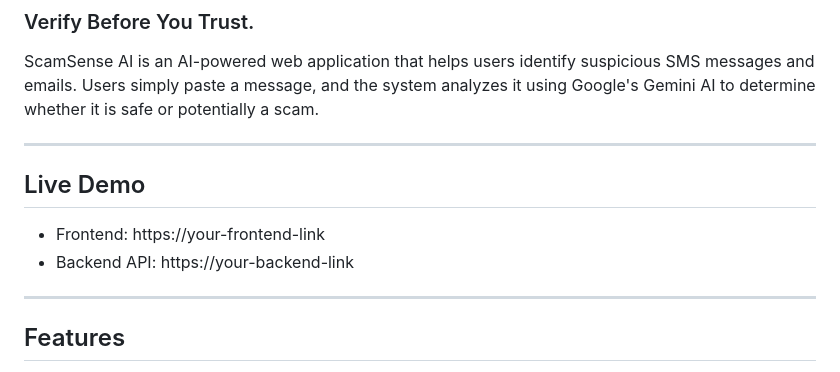
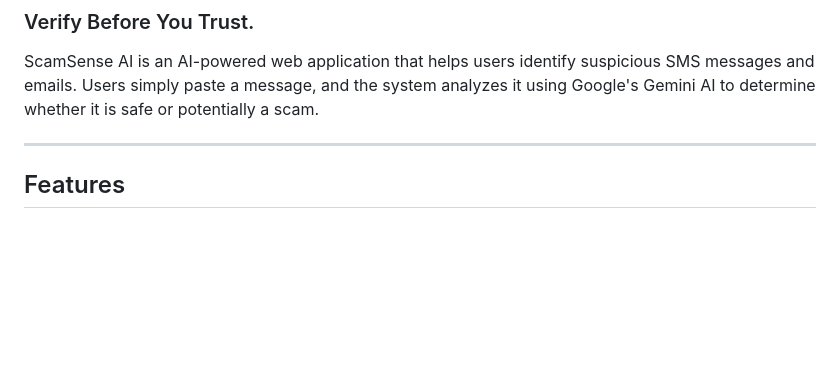
Before and after one commit to Hamsa057/scamsense-ai, a Markdown page: README.md, the part around the change. Drawn GitHub-style; blank space fills up the shorter version.

Commit message:
Revise README for scamsense-ai project
Removed live demo section from README.

```diff
--- a/README.md
+++ b/README.md
@@ -3,13 +3,6 @@
 ### Verify Before You Trust.
 
 ScamSense AI is an AI-powered web application that helps users identify suspicious SMS messages and emails. Users simply paste a message, and the system analyzes it using Google's Gemini AI to determine whether it is safe or potentially a scam.
-
----
-
-## Live Demo
-
-- Frontend: https://your-frontend-link
-- Backend API: https://your-backend-link
 
 ---
 
```
